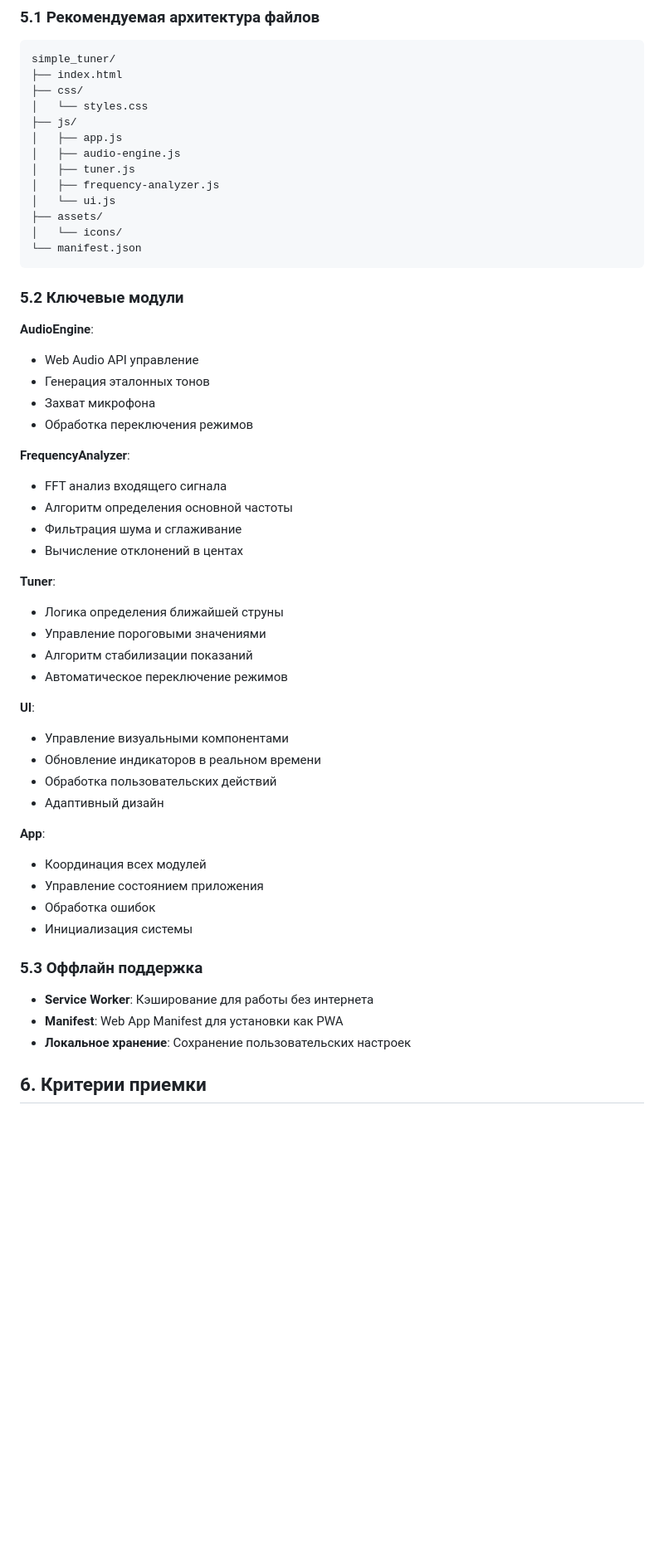
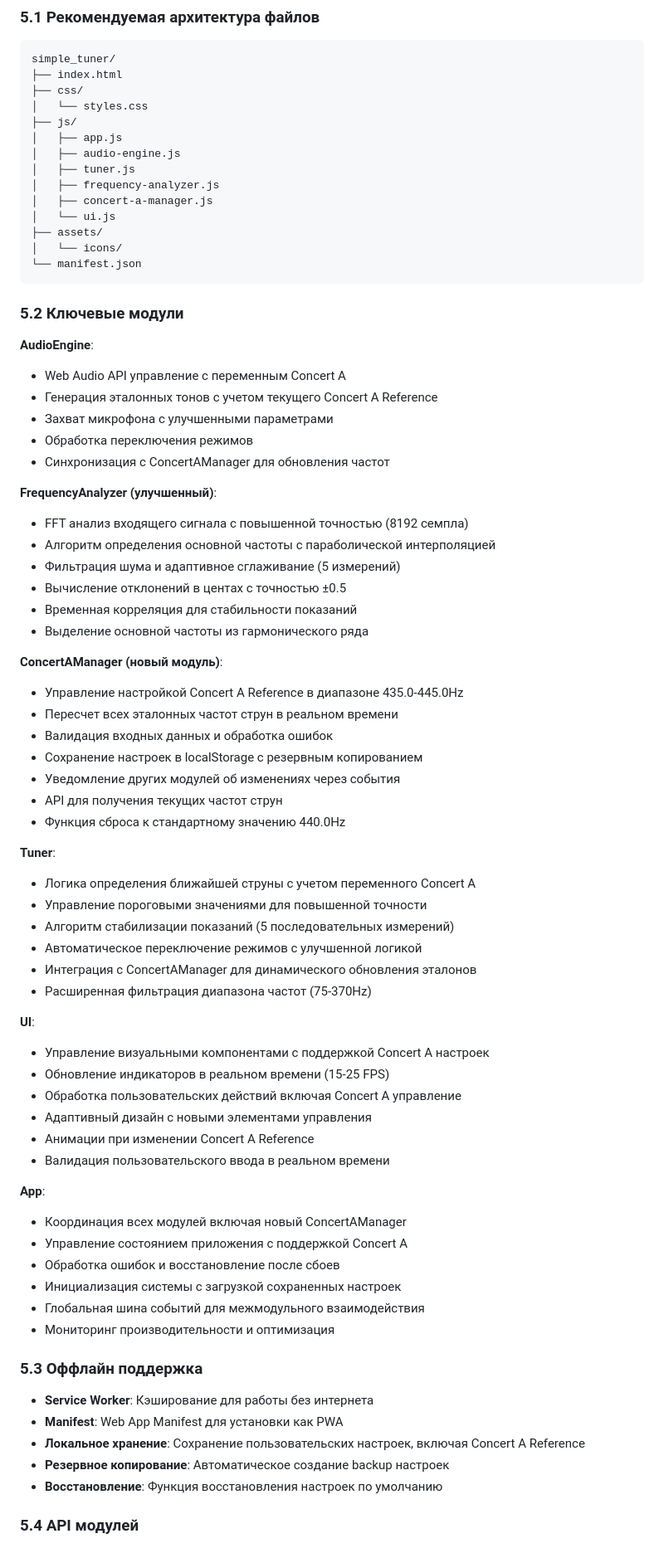
Before and after one commit to IL-IL/simple_tuner, a Markdown page: requirements.md, the part around one of its changes. Shown at 83% size. GitHub-like rendering; blank space fills up the shorter version.

```diff
--- a/requirements.md
+++ b/requirements.md
@@ -307,6 +307,7 @@ simple_tuner/
 │   ├── audio-engine.js
 │   ├── tuner.js
 │   ├── frequency-analyzer.js
+│   ├── concert-a-manager.js
 │   └── ui.js
 ├── assets/
 │   └── icons/
@@ -316,39 +317,59 @@ simple_tuner/
 ### 5.2 Ключевые модули
 
 **AudioEngine**:
-- Web Audio API управление
-- Генерация эталонных тонов
-- Захват микрофона
+- Web Audio API управление с переменным Concert A
+- Генерация эталонных тонов с учетом текущего Concert A Reference
+- Захват микрофона с улучшенными параметрами
 - Обработка переключения режимов
+- Синхронизация с ConcertAManager для обновления частот
 
-**FrequencyAnalyzer**:
-- FFT анализ входящего сигнала
-- Алгоритм определения основной частоты
-- Фильтрация шума и сглаживание
-- Вычисление отклонений в центах
+**FrequencyAnalyzer (улучшенный)**:
+- FFT анализ входящего сигнала с повышенной точностью (8192 семпла)
+- Алгоритм определения основной частоты с параболической интерполяцией
+- Фильтрация шума и адаптивное сглаживание (5 измерений)
+- Вычисление отклонений в центах с точностью ±0.5
+- Временная корреляция для стабильности показаний
+- Выделение основной частоты из гармонического ряда
+
+**ConcertAManager (новый модуль)**:
+- Управление настройкой Concert A Reference в диапазоне 435.0-445.0Hz
+- Пересчет всех эталонных частот струн в реальном времени
+- Валидация входных данных и обработка ошибок
+- Сохранение настроек в localStorage с резервным копированием
+- Уведомление других модулей об изменениях через события
+- API для получения текущих частот струн
+- Функция сброса к стандартному значению 440.0Hz
 
 **Tuner**:
-- Логика определения ближайшей струны
-- Управление пороговыми значениями
-- Алгоритм стабилизации показаний
-- Автоматическое переключение режимов
+- Логика определения ближайшей струны с учетом переменного Concert A
+- Управление пороговыми значениями для повышенной точности
+- Алгоритм стабилизации показаний (5 последовательных измерений)
+- Автоматическое переключение режимов с улучшенной логикой
+- Интеграция с ConcertAManager для динамического обновления эталонов
+- Расширенная фильтрация диапазона частот (75-370Hz)
 
 **UI**:
-- Управление визуальными компонентами
-- Обновление индикаторов в реальном времени
-- Обработка пользовательских действий
-- Адаптивный дизайн
+- Управление визуальными компонентами с поддержкой Concert A настроек
+- Обновление индикаторов в реальном времени (15-25 FPS)
+- Обработка пользовательских действий включая Concert A управление
+- Адаптивный дизайн с новыми элементами управления
+- Анимации при изменении Concert A Reference
+- Валидация пользовательского ввода в реальном времени
 
 **App**:
-- Координация всех модулей
-- Управление состоянием приложения
-- Обработка ошибок
-- Инициализация системы
+- Координация всех модулей включая новый ConcertAManager
+- Управление состоянием приложения с поддержкой Concert A
+- Обработка ошибок и восстановление после сбоев
+- Инициализация системы с загрузкой сохраненных настроек
+- Глобальная шина событий для межмодульного взаимодействия
+- Мониторинг производительности и оптимизация
 
 ### 5.3 Оффлайн поддержка
 - **Service Worker**: Кэширование для работы без интернета
 - **Manifest**: Web App Manifest для установки как PWA
-- **Локальное хранение**: Сохранение пользовательских настроек
+- **Локальное хранение**: Сохранение пользовательских настроек, включая Concert A Reference
+- **Резервное копирование**: Автоматическое создание backup настроек
+- **Восстановление**: Функция восстановления настроек по умолчанию
 
-## 6. Критерии приемки
+### 5.4 API модулей
 
```
Also changed, not shown: other parts of requirements.md (+40 -100 lines).
